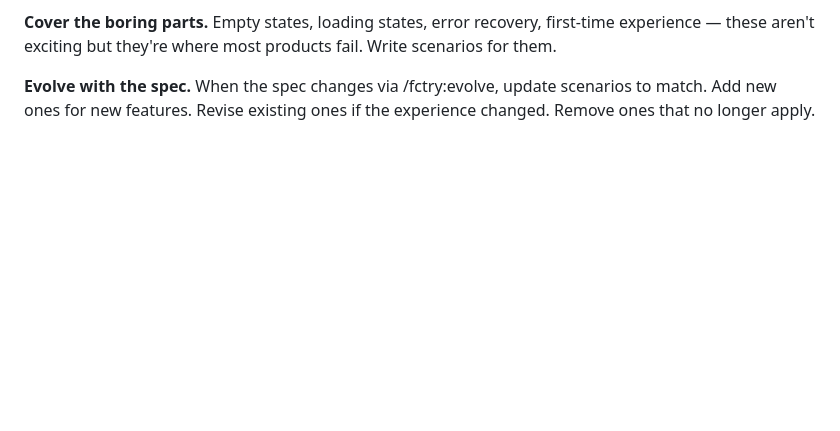
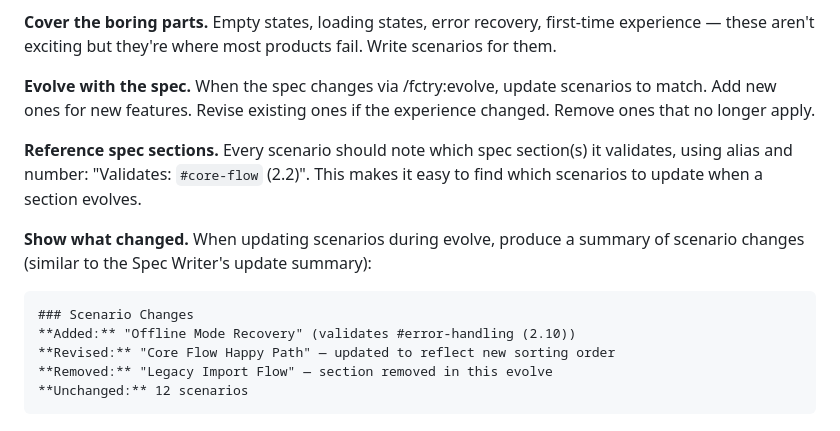
Before and after one commit to spaceshipmike/fctry, a Markdown page: agents/scenario-crafter.md, the part around the change. Drawn GitHub-style; blank space fills up the shorter version.

````diff
--- a/agents/scenario-crafter.md
+++ b/agents/scenario-crafter.md
@@ -163,3 +163,17 @@ products fail. Write scenarios for them.
 **Evolve with the spec.** When the spec changes via /fctry:evolve, update
 scenarios to match. Add new ones for new features. Revise existing ones
 if the experience changed. Remove ones that no longer apply.
+
+**Reference spec sections.** Every scenario should note which spec section(s)
+it validates, using alias and number: "Validates: `#core-flow` (2.2)". This
+makes it easy to find which scenarios to update when a section evolves.
+
+**Show what changed.** When updating scenarios during evolve, produce a
+summary of scenario changes (similar to the Spec Writer's update summary):
+```
+### Scenario Changes
+**Added:** "Offline Mode Recovery" (validates #error-handling (2.10))
+**Revised:** "Core Flow Happy Path" — updated to reflect new sorting order
+**Removed:** "Legacy Import Flow" — section removed in this evolve
+**Unchanged:** 12 scenarios
+```
````
Also changed, not shown: SKILL.md (+25 -0 lines), commands/evolve.md (+11 -0 lines).
